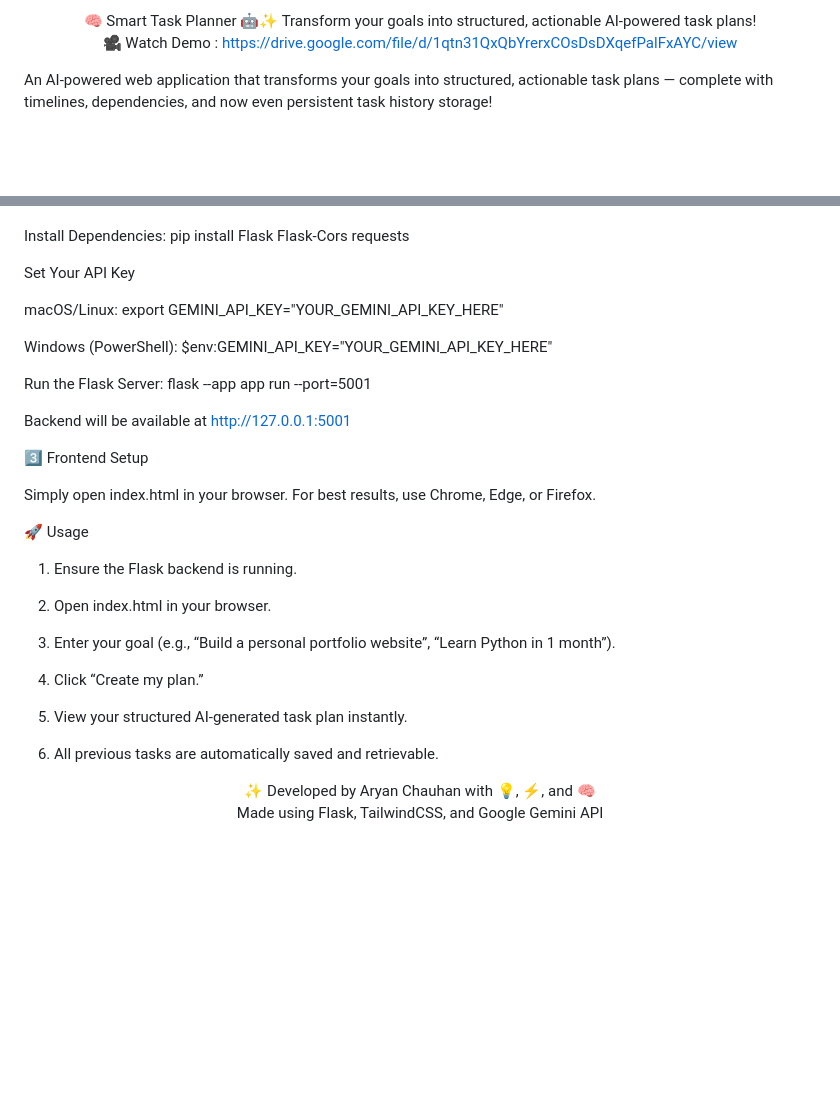
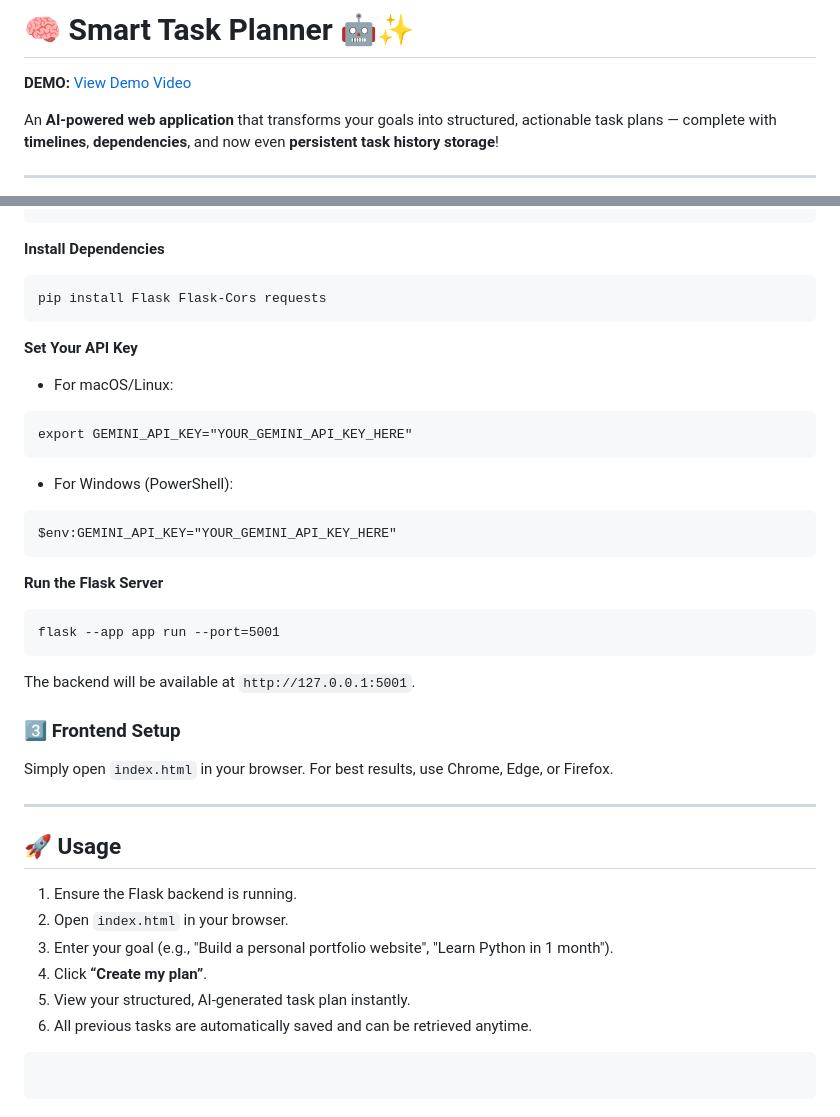
Before and after one commit to aary4nnnn/SmartTaskPlanner, a Markdown page: README.md, 2 parts joined by grey strips. Drawn GitHub-style; blank space fills up the shorter version.

````diff
--- a/README.md
+++ b/README.md
@@ -1,10 +1,8 @@
-<div align="center">
-🧠 Smart Task Planner 🤖✨
-Transform your goals into structured, actionable AI-powered task plans!
+# 🧠 Smart Task Planner 🤖✨
 
-🎥 Watch Demo : https://drive.google.com/file/d/1qtn31QxQbYrerxCOsDsDXqefPalFxAYC/view
+**DEMO:** [View Demo Video](https://drive.google.com/file/d/1qtn31QxQbYrerxCOsDsDXqefPalFxAYC/view?usp=drivesdk)
 
-</div>
+An **AI-powered web application** that transforms your goals into structured, actionable task plans — complete with **timelines**, **dependencies**, and now even **persistent task history storage**!
 
-An AI-powered web application that transforms your goals into structured, actionable task plans — complete with timelines, dependencies, and now even persistent task history storage!
+---
 
@@ -92,45 +113,50 @@ For Windows:
 python -m venv venv
 .\venv\Scripts\activate
+```
 
-Install Dependencies:
+**Install Dependencies**
+
+```
 pip install Flask Flask-Cors requests
+```
 
-Set Your API Key
+**Set Your API Key**
 
-macOS/Linux:
+  - For macOS/Linux:
+
+```
 export GEMINI_API_KEY="YOUR_GEMINI_API_KEY_HERE"
+```
 
-Windows (PowerShell):
+  - For Windows (PowerShell):
+
+```
 $env:GEMINI_API_KEY="YOUR_GEMINI_API_KEY_HERE"
+```
 
-Run the Flask Server:
+**Run the Flask Server**
+
+```
 flask --app app run --port=5001
+```
 
-Backend will be available at http://127.0.0.1:5001
+The backend will be available at `http://127.0.0.1:5001`.
 
-3️⃣ Frontend Setup
+### 3️⃣ Frontend Setup
 
-Simply open index.html in your browser.
-For best results, use Chrome, Edge, or Firefox.
+Simply open `index.html` in your browser. For best results, use Chrome, Edge, or Firefox.
 
-🚀 Usage
+-----
 
-1) Ensure the Flask backend is running.
+## 🚀 Usage
 
-2) Open index.html in your browser.
+1.  Ensure the Flask backend is running.
+2.  Open `index.html` in your browser.
+3.  Enter your goal (e.g., "Build a personal portfolio website", "Learn Python in 1 month").
+4.  Click **“Create my plan”**.
+5.  View your structured, AI-generated task plan instantly.
+6.  All previous tasks are automatically saved and can be retrieved anytime.
 
-3) Enter your goal (e.g., “Build a personal portfolio website”, “Learn Python in 1 month”).
 
-4) Click “Create my plan.”
-
-5) View your structured AI-generated task plan instantly.
-
-6) All previous tasks are automatically saved and retrievable.
-
-<div align="center">
-
-✨ Developed by Aryan Chauhan with 💡, ⚡, and 🧠
-<br>
-Made using Flask, TailwindCSS, and Google Gemini API
-
-</div>
+```
+```
````
Also changed, not shown: other parts of README.md (+71 -48 lines).
